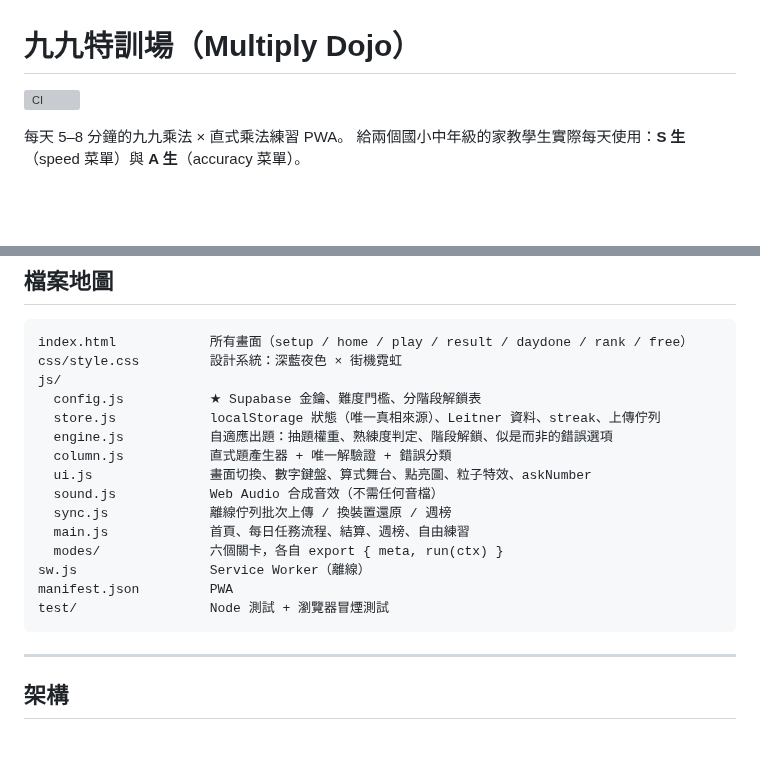
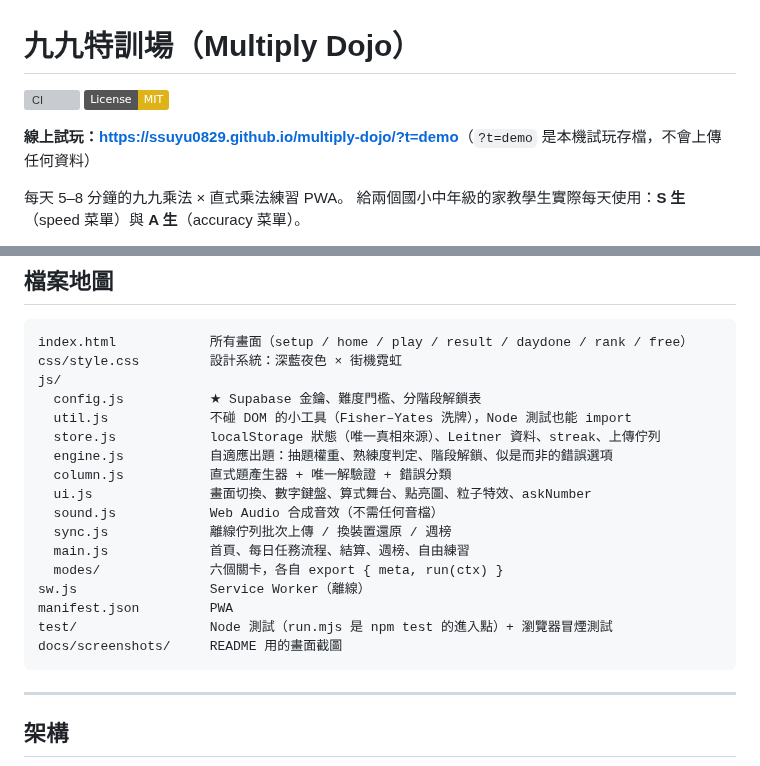
Before and after one commit to ssuyu0829/multiply-dojo, a Markdown page: README.md, 2 parts joined by grey strips. GitHub-like rendering; badges without logos; blank space fills up the shorter version; grey boxes are pictures that could not be loaded.

````diff
--- a/README.md
+++ b/README.md
@@ -1,6 +1,9 @@
 # 九九特訓場（Multiply Dojo）
 
 [![CI](https://github.com/ssuyu0829/multiply-dojo/actions/workflows/ci.yml/badge.svg)](https://github.com/ssuyu0829/multiply-dojo/actions/workflows/ci.yml)
+[![License: MIT](https://img.shields.io/badge/License-MIT-yellow.svg)](LICENSE)
+
+**線上試玩：<https://ssuyu0829.github.io/multiply-dojo/?t=demo>**（`?t=demo` 是本機試玩存檔，不會上傳任何資料）
 
 每天 5–8 分鐘的九九乘法 × 直式乘法練習 PWA。
 給兩個國小中年級的家教學生實際每天使用：**S 生**（speed 菜單）與 **A 生**（accuracy 菜單）。
@@ -70,6 +85,7 @@ index.html            所有畫面（setup / home / play / result / daydone / ra
 css/style.css         設計系統：深藍夜色 × 街機霓虹
 js/
   config.js           ★ Supabase 金鑰、難度門檻、分階段解鎖表
+  util.js             不碰 DOM 的小工具（Fisher–Yates 洗牌），Node 測試也能 import
   store.js            localStorage 狀態（唯一真相來源）、Leitner 資料、streak、上傳佇列
   engine.js           自適應出題：抽題權重、熟練度判定、階段解鎖、似是而非的錯誤選項
   column.js           直式題產生器 + 唯一解驗證 + 錯誤分類
@@ -80,7 +96,8 @@ js/
   modes/              六個關卡，各自 export { meta, run(ctx) }
 sw.js                 Service Worker（離線）
 manifest.json         PWA
-test/                 Node 測試 + 瀏覽器冒煙測試
+test/                 Node 測試（run.mjs 是 npm test 的進入點）+ 瀏覽器冒煙測試
+docs/screenshots/     README 用的畫面截圖
 ```
 
 ---
````
Also changed, not shown: other parts of README.md (+16 -9 lines), docs/screenshots/1-home.png (added), docs/screenshots/2-sprint.png (added), docs/screenshots/3-bughunt.png (added), docs/screenshots/4-column.png (added), docs/screenshots/5-result.png (added).
